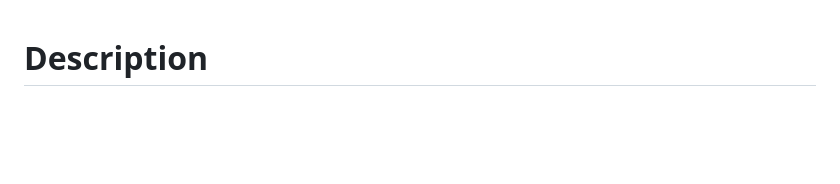
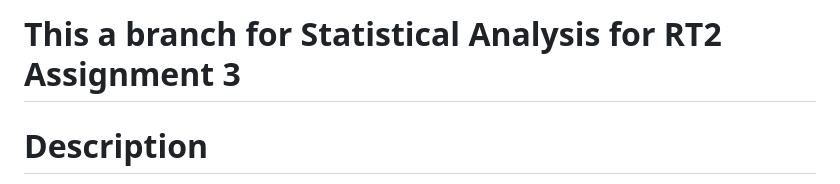
Before and after one commit to amirmat98/Research_Track1_Assignment1, a Markdown page: README.md, the part around the change. Rendered like a GitHub page; blank space fills up the shorter version.

Commit message:
Create a branch for Research Track 2 Assignment 3

```diff
--- a/README.md
+++ b/README.md
@@ -1,3 +1,4 @@
+# This a branch for Statistical Analysis for RT2 Assignment 3
 # Description
 [Università degli studi di Genova](https://unige.it/en/ "University of Genova")
 
```
